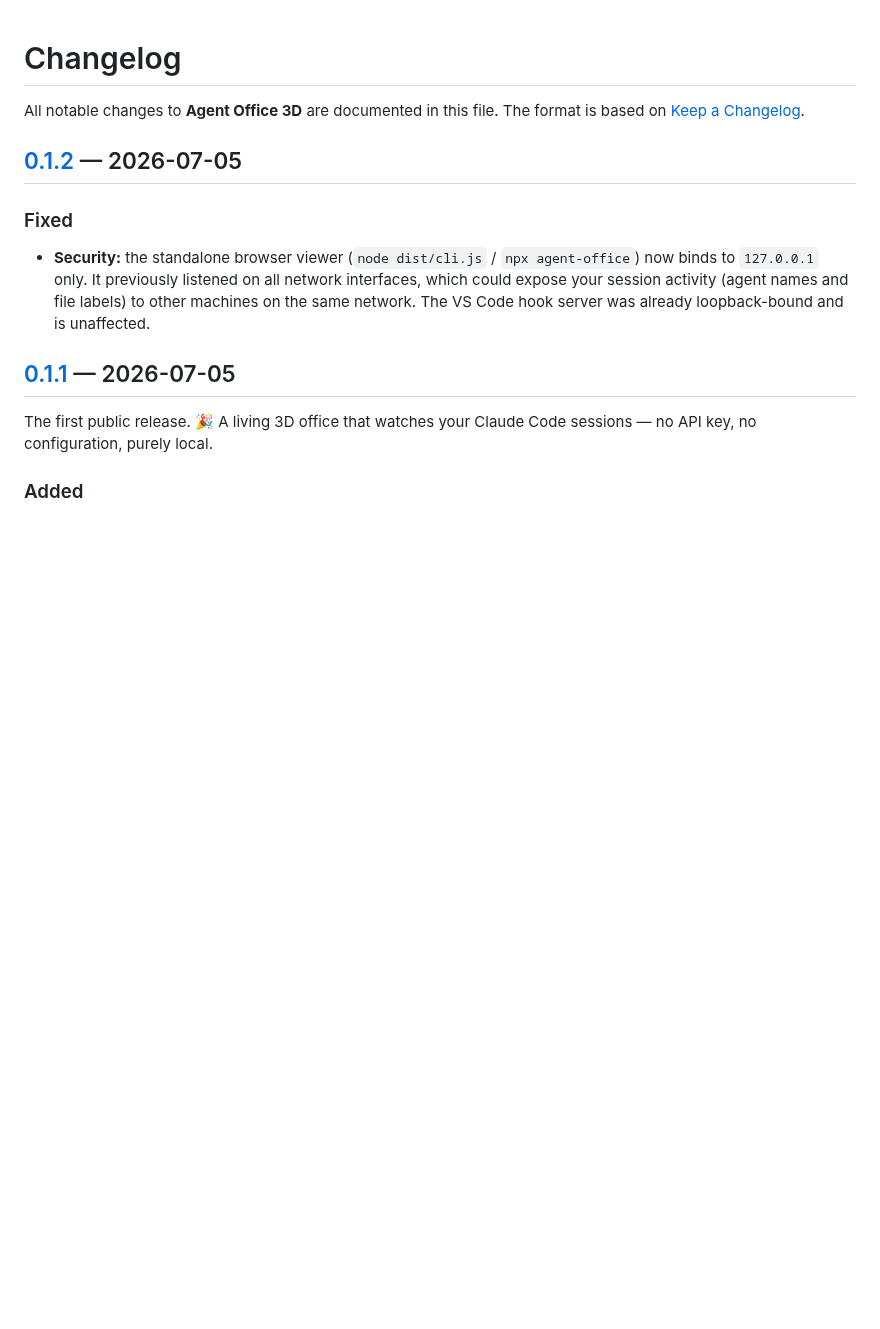
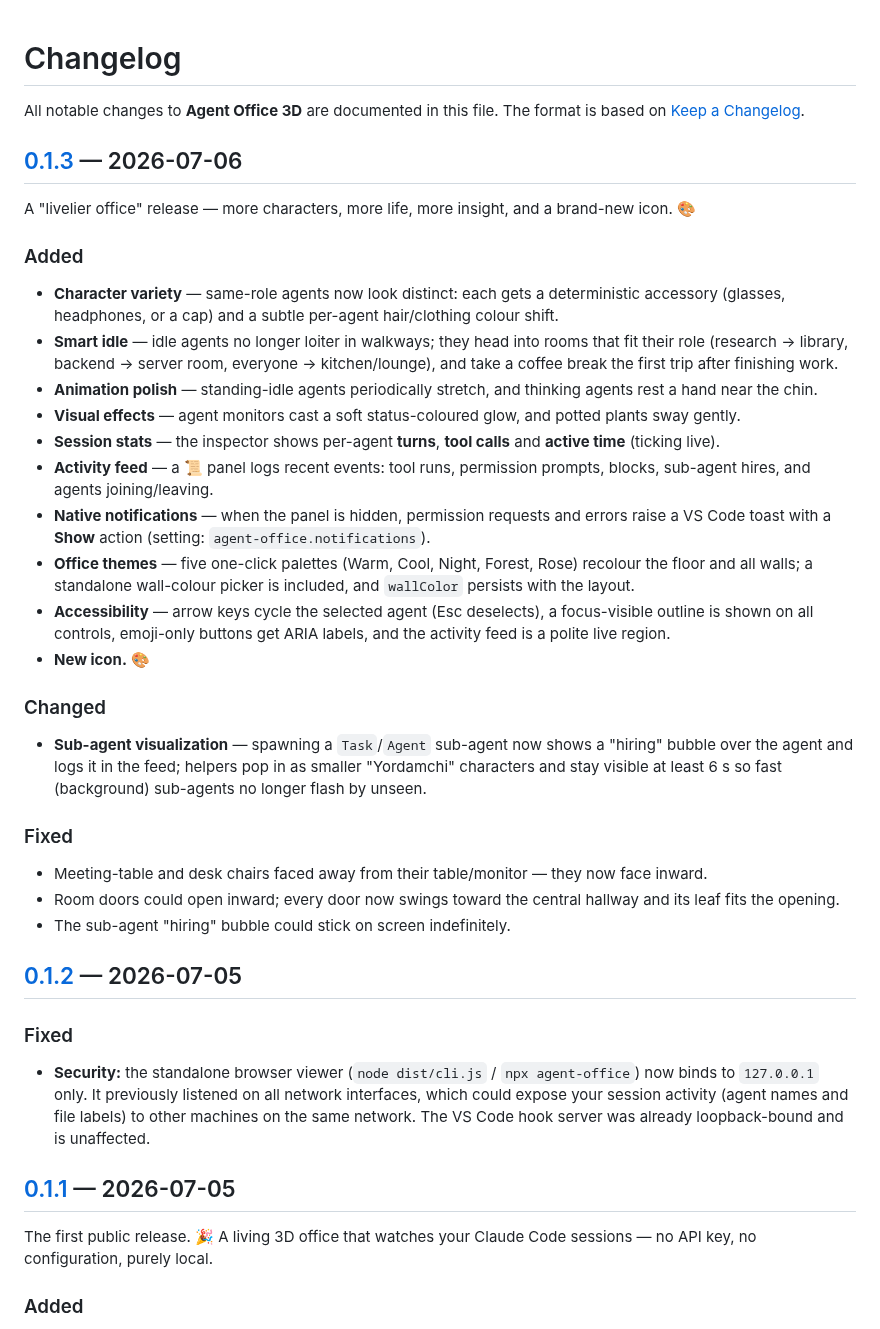
Before and after one commit to SaidislomSaidazimovv/agent-office, a Markdown page: CHANGELOG.md, the part around one of its changes. GitHub-like rendering; blank space fills up the shorter version.

Commit message:
chore(release): 0.1.3 — livelier office, new icon, docs
Bump to 0.1.3 (extension + CLI), add the new icon, and document the release in
README + CHANGELOG (character variety, smart idle, animations, monitor glow,
session stats, activity feed, native notifications, office themes, accessibility,
sub-agent hiring visuals, and the chair/door fixes).

Co-Authored-By: Claude Opus 4.8 (1M context) <noreply@anthropic.com>

```diff
--- a/CHANGELOG.md
+++ b/CHANGELOG.md
@@ -2,6 +2,53 @@
 
 All notable changes to **Agent Office 3D** are documented in this file.
 The format is based on [Keep a Changelog](https://keepachangelog.com/).
+
+## [0.1.3] — 2026-07-06
+
+A "livelier office" release — more characters, more life, more insight, and a
+brand-new icon. 🎨
+
+### Added
+
+- **Character variety** — same-role agents now look distinct: each gets a
+  deterministic accessory (glasses, headphones, or a cap) and a subtle per-agent
+  hair/clothing colour shift.
+- **Smart idle** — idle agents no longer loiter in walkways; they head into
+  rooms that fit their role (research → library, backend → server room, everyone
+  → kitchen/lounge), and take a coffee break the first trip after finishing work.
+- **Animation polish** — standing-idle agents periodically stretch, and thinking
+  agents rest a hand near the chin.
+- **Visual effects** — agent monitors cast a soft status-coloured glow, and
+  potted plants sway gently.
+- **Session stats** — the inspector shows per-agent **turns**, **tool calls**
+  and **active time** (ticking live).
+- **Activity feed** — a 📜 panel logs recent events: tool runs, permission
+  prompts, blocks, sub-agent hires, and agents joining/leaving.
+- **Native notifications** — when the panel is hidden, permission requests and
+  errors raise a VS Code toast with a **Show** action (setting:
+  `agent-office.notifications`).
+- **Office themes** — five one-click palettes (Warm, Cool, Night, Forest, Rose)
+  recolour the floor and all walls; a standalone wall-colour picker is included,
+  and `wallColor` persists with the layout.
+- **Accessibility** — arrow keys cycle the selected agent (Esc deselects),
+  a focus-visible outline is shown on all controls, emoji-only buttons get ARIA
+  labels, and the activity feed is a polite live region.
+- **New icon.** 🎨
+
+### Changed
+
+- **Sub-agent visualization** — spawning a `Task`/`Agent` sub-agent now shows a
+  "hiring" bubble over the agent and logs it in the feed; helpers pop in as
+  smaller "Yordamchi" characters and stay visible at least 6 s so fast
+  (background) sub-agents no longer flash by unseen.
+
+### Fixed
+
+- Meeting-table and desk chairs faced away from their table/monitor — they now
+  face inward.
+- Room doors could open inward; every door now swings toward the central hallway
+  and its leaf fits the opening.
+- The sub-agent "hiring" bubble could stick on screen indefinitely.
 
 ## [0.1.2] — 2026-07-05
 
```
Also changed, not shown: other parts of CHANGELOG.md (+1 -0 lines), README.md (+11 -5 lines), icon.png, 3 other files.
